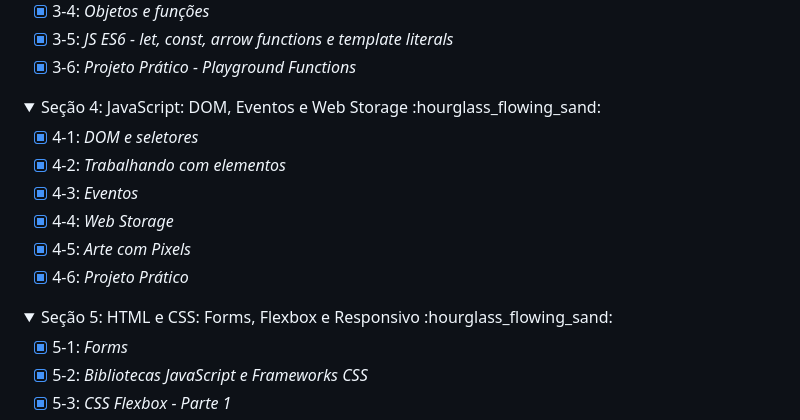
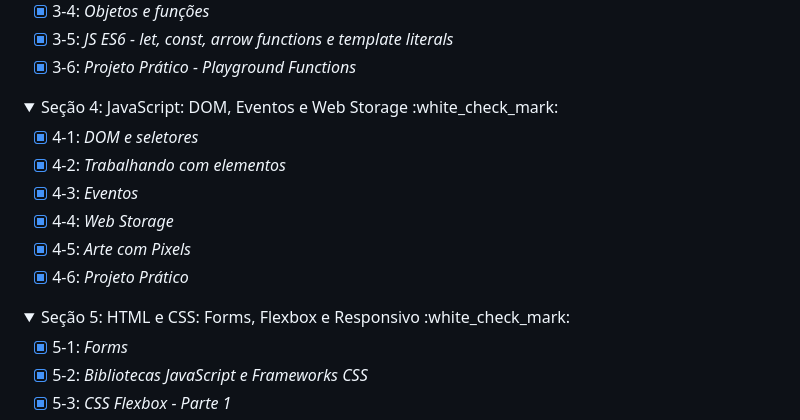
Before and after one commit to caueperuque/trybe-exercicios, a Markdown page: README.md, the part around the change. Drawn GitHub-style; folded sections open.

```diff
--- a/README.md
+++ b/README.md
@@ -46,7 +46,7 @@ Seção 3: Introdução à JavaScript :white_check_mark:
 
 <details>
 <summary>
-Seção 4: JavaScript: DOM, Eventos e Web Storage :hourglass_flowing_sand:
+Seção 4: JavaScript: DOM, Eventos e Web Storage :white_check_mark:
 </summary>
 
 - [X] 4-1: _DOM e seletores_
@@ -59,7 +59,7 @@ Seção 4: JavaScript: DOM, Eventos e Web Storage :hourglass_flowing_sand:
 
 <details>
 <summary>
-Seção 5: HTML e CSS: Forms, Flexbox e Responsivo :hourglass_flowing_sand:
+Seção 5: HTML e CSS: Forms, Flexbox e Responsivo :white_check_mark:
 </summary>
 
 - [X] 5-1: _Forms_
```
